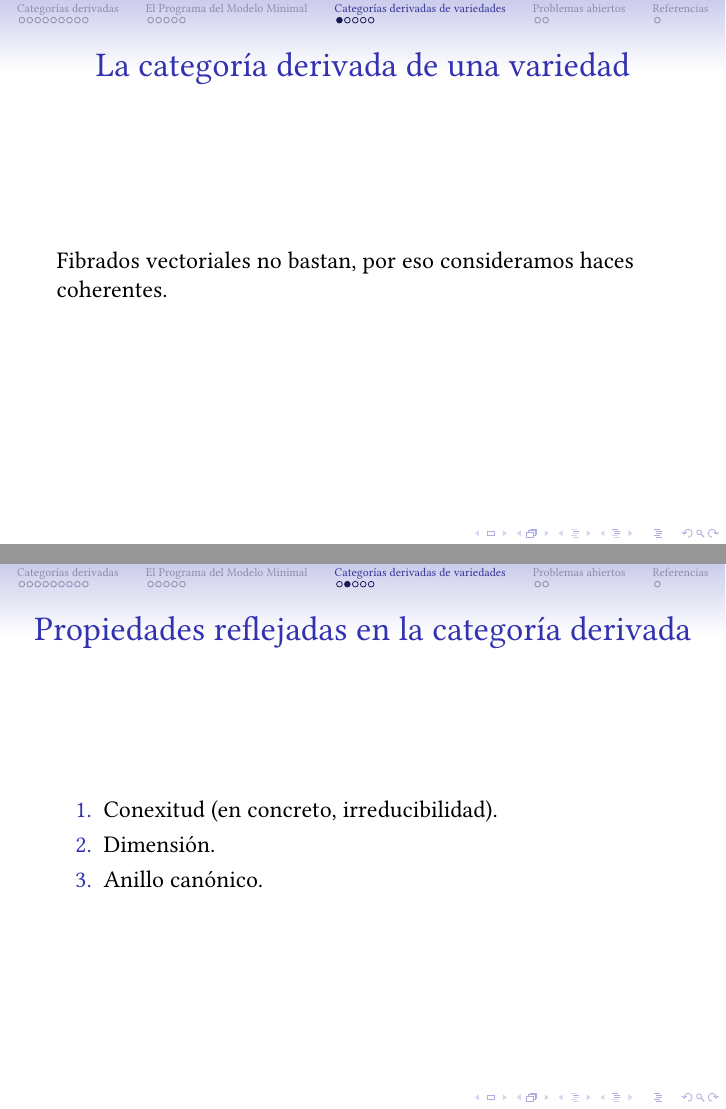
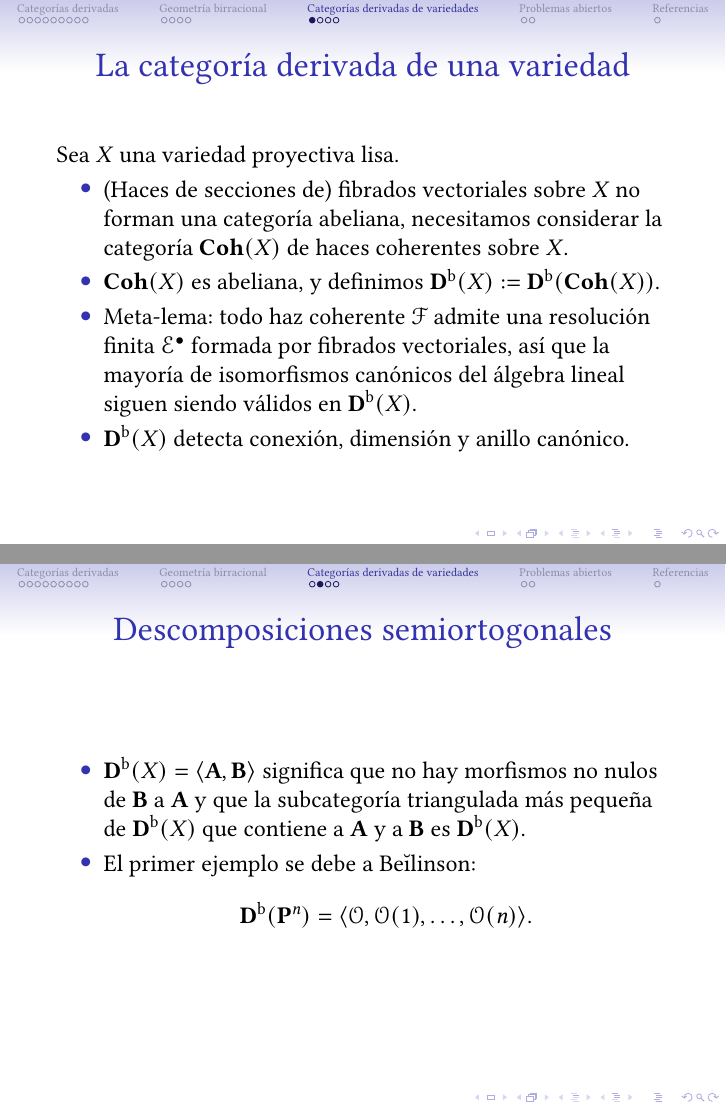
Before and after one commit to pedro-nlb/beamer-derived-cats, LaTeX slides (main.tex): pages 36 and 37 of 43 before the commit and pages 43 and 45 of 50 after it, joined at a grey line. Compiled offline with pdfLaTeX.

Commit message:
Some updates

```diff
--- a/main.tex
+++ b/main.tex
@@ -176,7 +176,7 @@
   \end{itemize}
 \end{frame}
 
-\section{El Programa del Modelo Minimal}
+\section{Geometría birracional}
 
 \begin{frame}
   \frametitle{Objetivo:~clasificar variedades algebraicas}
@@ -213,21 +223,26 @@
 
 \begin{frame}
   \frametitle{La categoría derivada de una variedad}
-  Fibrados vectoriales no bastan, por eso consideramos haces coherentes.
-\end{frame}
-
-\begin{frame}
-  \frametitle{Propiedades reflejadas en la categoría derivada}
-  \begin{enumerate}
-    \item Conexitud (en concreto, irreducibilidad).
-    \item Dimensión.
-    \item Anillo canónico.
-  \end{enumerate}
+  Sea $X$ una variedad proyectiva lisa.
+  \begin{itemize}
+    \item (Haces de secciones de) fibrados vectoriales sobre $X$ no forman una categoría abeliana, necesitamos considerar la categoría $\mathbf{Coh}(X)$ de haces coherentes sobre $X$.
+      \pause
+    \item $\mathbf{Coh}(X)$ es abeliana, y definimos $\mathbf{D}^{\mathrm{b}}(X) := \mathbf{D}^{\mathrm{b}}(\mathbf{Coh}(X))$.
+      \pause
+    \item Meta-lema:~todo haz coherente $\mathscr{F}$ admite una resolución finita $\mathscr{E}^{\bullet}$ formada por fibrados vectoriales, así que la mayoría de isomorfismos canónicos del álgebra lineal siguen siendo válidos en $\mathbf{D}^{\mathrm{b}}(X)$.
+      \pause
+    \item $\mathbf{D}^{\mathrm{b}}(X)$ detecta conexión, dimensión y anillo canónico.
+  \end{itemize}
 \end{frame}
 
 \begin{frame}
   \frametitle{Descomposiciones semiortogonales}
-  Las ortogonales no son posibles.
+  \begin{itemize}
+    \item $\mathbf{D}^{\mathrm{b}}(X) = \langle \mathbf{A}, \mathbf{B} \rangle$ significa que no hay morfismos no nulos de $\mathbf{B}$ a $\mathbf{A}$ y que la subcategoría triangulada más pequeña de $\mathbf{D}^{\mathrm{b}}(X)$ que contiene a $\mathbf{A}$ y a $\mathbf{B}$ es $\mathbf{D}^{\mathrm{b}}(X)$.
+      \pause
+    \item El primer ejemplo se debe a Be\u{\i}linson:
+      \[ \mathbf{D}^{\mathrm{b}}(\mathbf{P}^{n}) = \langle \mathscr{O}, \mathscr{O}(1), \ldots, \mathscr{O}(n) \rangle. \]
+  \end{itemize}
 \end{frame}
 
 \begin{frame}
```
Also changed, not shown: beamer-derived-cats.pdf, main.tex (30 more changed lines).
